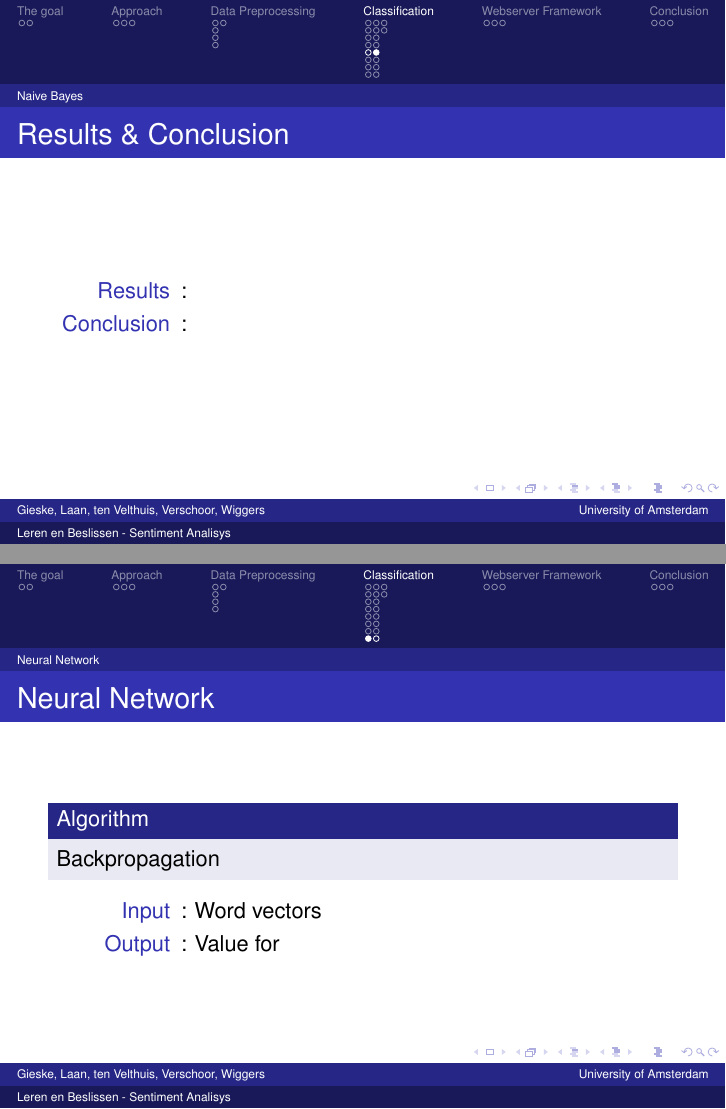
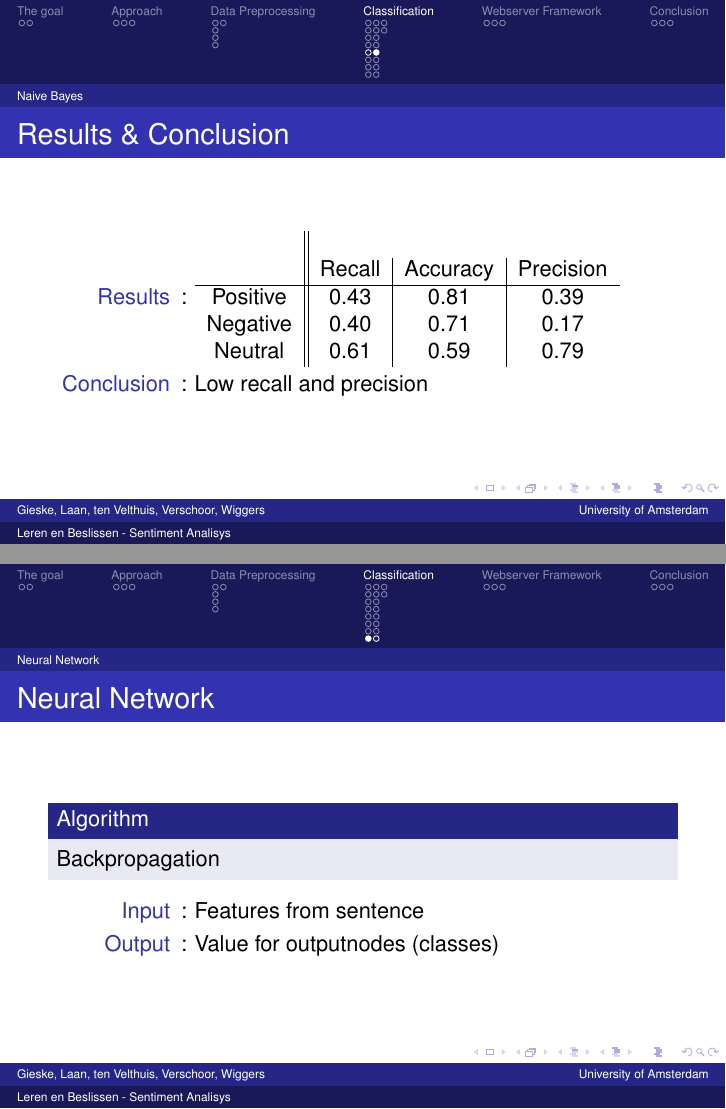
Before and after one commit to camielv/UvA-BachelorAI-LB, LaTeX slides (presentation/LerenenBeslissen.tex): pages 24 and 30 of 37 before the commit and pages 24 and 29 of 36 after it, joined at a grey line. Compiled offline with pdfLaTeX.

Commit message:
naive bayes

```diff
--- a/presentation/LerenenBeslissen.tex
+++ b/presentation/LerenenBeslissen.tex
@@ -196,2 +197,3 @@ Fit in featurespace that binds features to classes
 \end{block}
 \begin{description}
+\item[Input]: Features from sentence
@@ -199,0 +203,13 @@ Fit in featurespace that binds features to classes
+\begin{frame}{Results \& Conclusion}
+\begin{description}
+\item[Results]:
+\begin{tabular}{c || c | c | c}\\
+ & Recall & Accuracy & Precision \\
+\hline
+Positive & 0.43 & 0.81 & 0.39\\
+Negative & 0.40 & 0.71 & 0.17 \\
+Neutral & 0.61 & 0.59 & 0.79 \\
+\end{tabular}
+\item[Conclusion]: Low recall and precision
+\end{description}
+\end{frame}
@@ -245,8 +254,8 @@ Fit in featurespace that binds features to classes
 Backpropagation
 \end{block}
 \begin{description}
-\item[Input]: Word vectors
-\item[Output]: Value for
+\item[Input]: Features from sentence
+\item[Output]: Value for outputnodes (classes)
 \end{description}
 \end{frame}
 \begin{frame}{Results \& Conclusion}
```
Also changed, not shown: presentation/LerenenBeslissen.tex (31 more changed lines).
